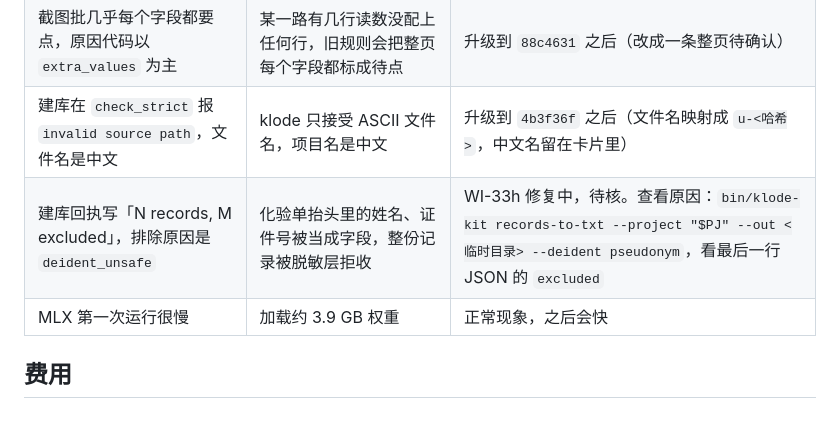
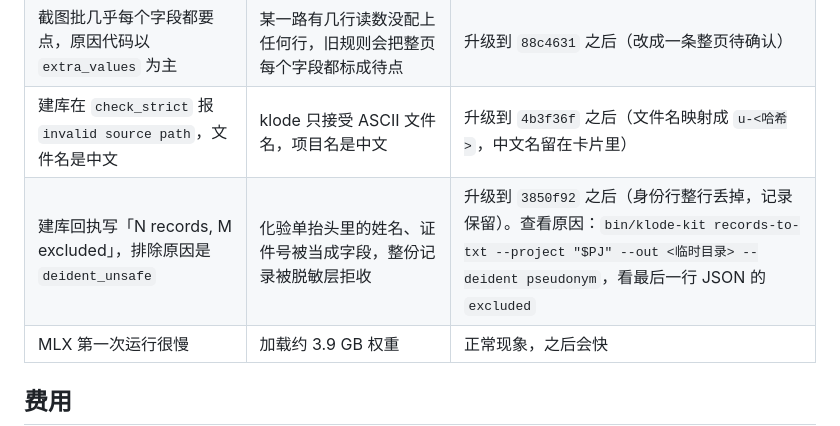
Before and after one commit to bubiji/klode-kit, a Markdown page: docs/手动测试手册/08-真实数据试点.md, the part around the change. Rendered like a GitHub page.

Commit message:
docs(pilot): after WI-33h all 20 verified records export, 45 identity rows dropped, no identifiers in library
Co-Authored-By: Claude Opus 5.5 (1M context) <noreply@anthropic.com>

```diff
--- a/docs/手动测试手册/08-真实数据试点.md
+++ b/docs/手动测试手册/08-真实数据试点.md
@@ -144,7 +144,7 @@ EOF
 | 截图批几乎每个字段都要点，原因代码以 `no_geometry` / `no_bbox_crop` 为主 | 只有 Vision 的估算框，缺精确几何 | 升级到 `f28998b` 之后（tesseract 作几何参照） |
 | 截图批几乎每个字段都要点，原因代码以 `extra_values` 为主 | 某一路有几行读数没配上任何行，旧规则会把整页每个字段都标成待点 | 升级到 `88c4631` 之后（改成一条整页待确认） |
 | 建库在 `check_strict` 报 `invalid source path`，文件名是中文 | klode 只接受 ASCII 文件名，项目名是中文 | 升级到 `4b3f36f` 之后（文件名映射成 `u-<哈希>`，中文名留在卡片里） |
-| 建库回执写「N records, M excluded」，排除原因是 `deident_unsafe` | 化验单抬头里的姓名、证件号被当成字段，整份记录被脱敏层拒收 | WI-33h 修复中，待核。查看原因：`bin/klode-kit records-to-txt --project "$PJ" --out <临时目录> --deident pseudonym`，看最后一行 JSON 的 `excluded` |
+| 建库回执写「N records, M excluded」，排除原因是 `deident_unsafe` | 化验单抬头里的姓名、证件号被当成字段，整份记录被脱敏层拒收 | 升级到 `3850f92` 之后（身份行整行丢掉，记录保留）。查看原因：`bin/klode-kit records-to-txt --project "$PJ" --out <临时目录> --deident pseudonym`，看最后一行 JSON 的 `excluded` |
 | MLX 第一次运行很慢 | 加载约 3.9 GB 权重 | 正常现象，之后会快 |
 
 ## 费用
```
Also changed, not shown: 1 other file.
